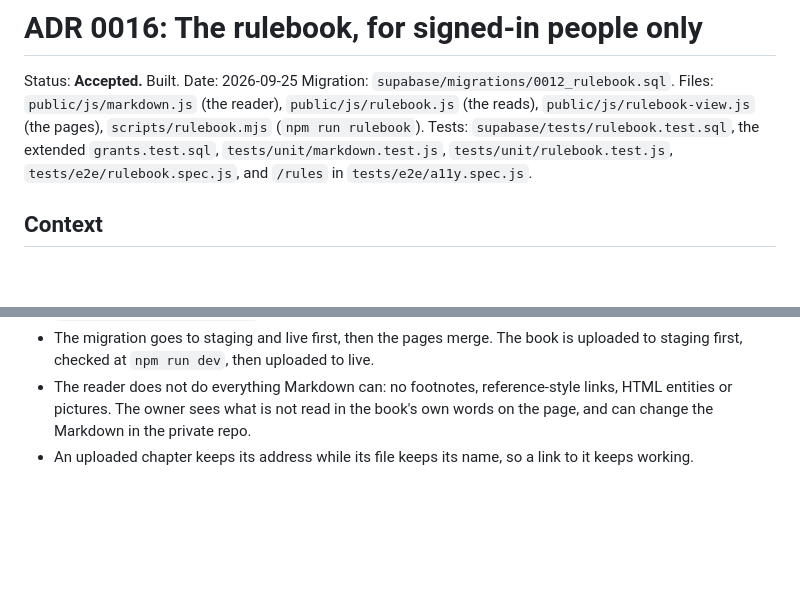
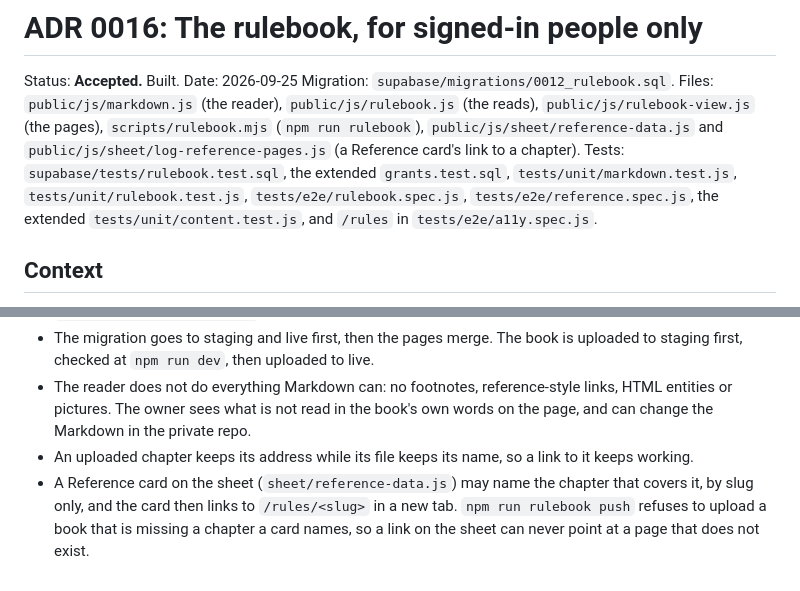
Before and after one commit to Valhalla1169/eclipse-site, a Markdown page: docs/adr/0016-rulebook.md, 2 parts joined by grey strips. Drawn GitHub-style; blank space fills up the shorter version.

Commit message:
Record the Reference tab's book links in CLAUDE.md and ADR 0016
Co-Authored-By: Claude Sonnet 5 <noreply@anthropic.com>

```diff
--- a/docs/adr/0016-rulebook.md
+++ b/docs/adr/0016-rulebook.md
@@ -4,9 +4,11 @@ Status: **Accepted.** Built.
 Date: 2026-09-25
 Migration: `supabase/migrations/0012_rulebook.sql`.
 Files: `public/js/markdown.js` (the reader), `public/js/rulebook.js` (the reads), `public/js/rulebook-view.js`
-(the pages), `scripts/rulebook.mjs` (`npm run rulebook`).
+(the pages), `scripts/rulebook.mjs` (`npm run rulebook`), `public/js/sheet/reference-data.js` and
+`public/js/sheet/log-reference-pages.js` (a Reference card's link to a chapter).
 Tests: `supabase/tests/rulebook.test.sql`, the extended `grants.test.sql`, `tests/unit/markdown.test.js`,
-`tests/unit/rulebook.test.js`, `tests/e2e/rulebook.spec.js`, and `/rules` in `tests/e2e/a11y.spec.js`.
+`tests/unit/rulebook.test.js`, `tests/e2e/rulebook.spec.js`, `tests/e2e/reference.spec.js`, the extended
+`tests/unit/content.test.js`, and `/rules` in `tests/e2e/a11y.spec.js`.
 
 ## Context
 
@@ -64,3 +66,6 @@ next to their sheets. Its authors have not published it. The owner's decisions:
   pictures. The owner sees what is not read in the book's own words on the page, and can change the
   Markdown in the private repo.
 - An uploaded chapter keeps its address while its file keeps its name, so a link to it keeps working.
+- A Reference card on the sheet (`sheet/reference-data.js`) may name the chapter that covers it, by slug only,
+  and the card then links to `/rules/<slug>` in a new tab. `npm run rulebook push` refuses to upload a book
+  that is missing a chapter a card names, so a link on the sheet can never point at a page that does not exist.
```
Also changed, not shown: CLAUDE.md (+1 -1 lines).
